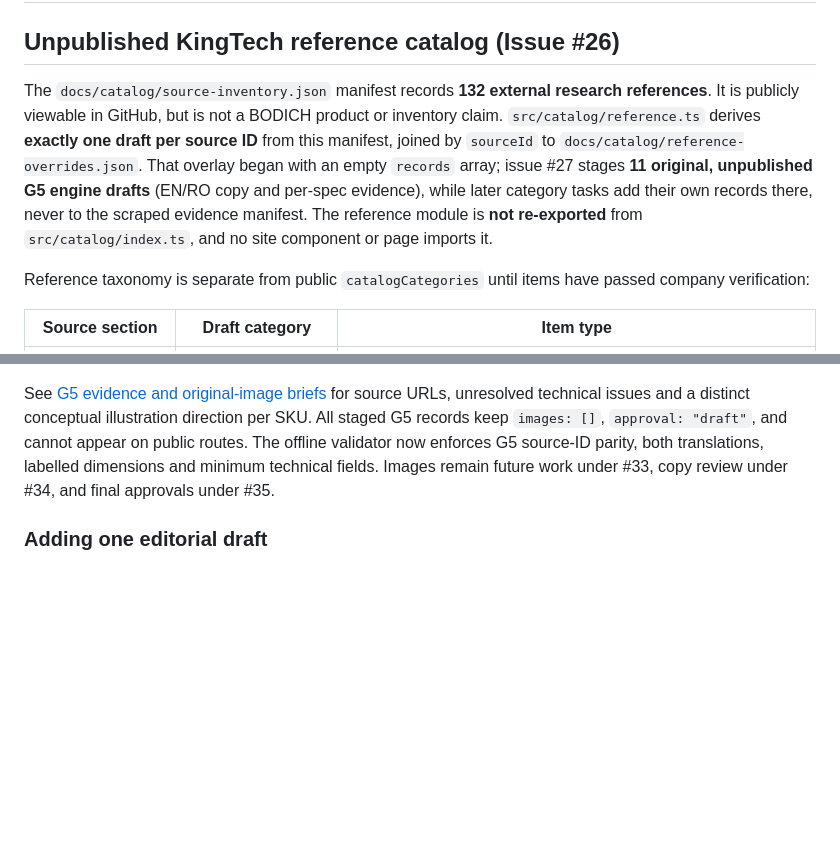
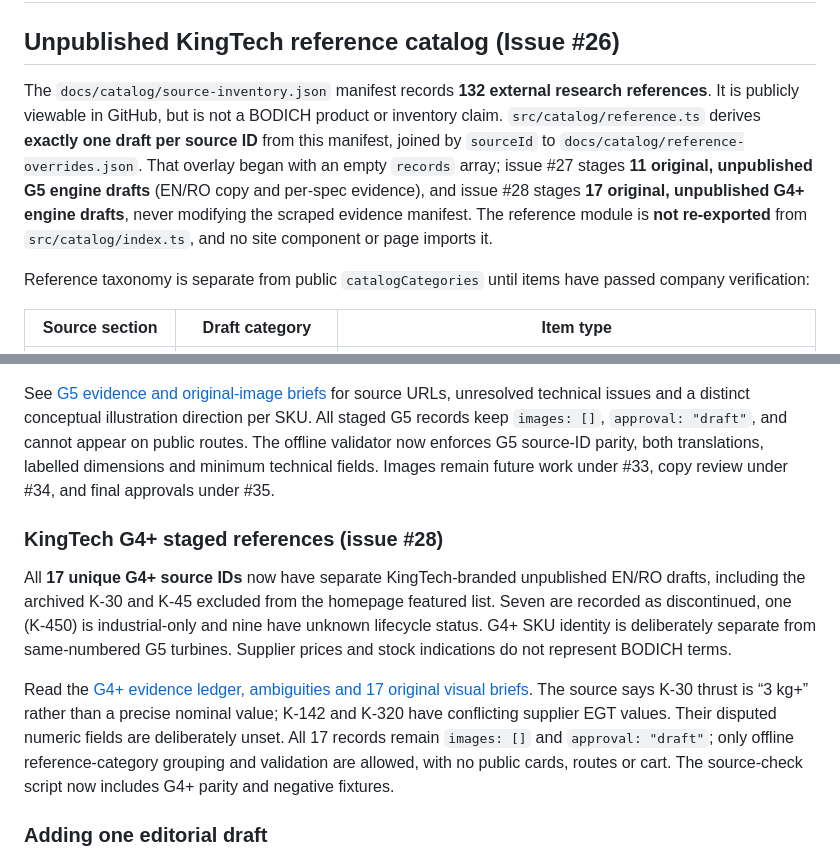
Before and after one commit to YuriiSokolenko/bodich, a Markdown page: docs/catalog/README.md, 2 parts joined by grey strips. GitHub-like rendering; blank space fills up the shorter version.

Commit message:
docs(catalog): describe G4+ evidence and unpublished intake

```diff
--- a/docs/catalog/README.md
+++ b/docs/catalog/README.md
@@ -2,7 +2,7 @@
 
 ## Unpublished KingTech reference catalog (Issue #26)
 
-The `docs/catalog/source-inventory.json` manifest records **132 external research references**. It is publicly viewable in GitHub, but is not a BODICH product or inventory claim. `src/catalog/reference.ts` derives **exactly one draft per source ID** from this manifest, joined by `sourceId` to `docs/catalog/reference-overrides.json`. That overlay began with an empty `records` array; issue #27 stages **11 original, unpublished G5 engine drafts** (EN/RO copy and per-spec evidence), while later category tasks add their own records there, never to the scraped evidence manifest. The reference module is **not re-exported** from `src/catalog/index.ts`, and no site component or page imports it.
+The `docs/catalog/source-inventory.json` manifest records **132 external research references**. It is publicly viewable in GitHub, but is not a BODICH product or inventory claim. `src/catalog/reference.ts` derives **exactly one draft per source ID** from this manifest, joined by `sourceId` to `docs/catalog/reference-overrides.json`. That overlay began with an empty `records` array; issue #27 stages **11 original, unpublished G5 engine drafts** (EN/RO copy and per-spec evidence), and issue #28 stages **17 original, unpublished G4+ engine drafts**, never modifying the scraped evidence manifest. The reference module is **not re-exported** from `src/catalog/index.ts`, and no site component or page imports it.
 
 Reference taxonomy is separate from public `catalogCategories` until items have passed company verification:
 
@@ -23,6 +23,12 @@ Reference taxonomy is separate from public `catalogCategories` until items have
 All **11 of 11** source-inventory G5 SKUs now have an unpublished bilingual draft with distinct canonical `slug` mappings: K-86G5, K-102G5, K-130G5, K-142G5, K-160G5, K-180G5, K-210G5, K-240G5, K-260G5, K-320G5 and K-450G5. K-86G5 is explicitly discontinued, and K-450G5 is industrial-inquiries-only. Their source-linked specification data uses `kgf` (thrust), `g` (mass), `mm` with `metric: "diameter" | "length"`, `rpm`, `°C` where undisputed, and `g/min` for **mass-based** fuel consumption. A litre-based conversion would be invalid without known fuel density. K-180G5's conflicting EGT values are left unset.
 
 See [G5 evidence and original-image briefs](./g5-reference-evidence.md) for source URLs, unresolved technical issues and a distinct conceptual illustration direction per SKU. All staged G5 records keep `images: []`, `approval: "draft"`, and cannot appear on public routes. The offline validator now enforces G5 source-ID parity, both translations, labelled dimensions and minimum technical fields. Images remain future work under #33, copy review under #34, and final approvals under #35.
+
+### KingTech G4+ staged references (issue #28)
+
+All **17 unique G4+ source IDs** now have separate KingTech-branded unpublished EN/RO drafts, including the archived K-30 and K-45 excluded from the homepage featured list. Seven are recorded as discontinued, one (K-450) is industrial-only and nine have unknown lifecycle status. G4+ SKU identity is deliberately separate from same-numbered G5 turbines. Supplier prices and stock indications do not represent BODICH terms.
+
+Read the [G4+ evidence ledger, ambiguities and 17 original visual briefs](./g4-reference-evidence.md). The source says K-30 thrust is “3 kg+” rather than a precise nominal value; K-142 and K-320 have conflicting supplier EGT values. Their disputed numeric fields are deliberately unset. All 17 records remain `images: []` and `approval: "draft"`; only offline reference-category grouping and validation are allowed, with no public cards, routes or cart. The source-check script now includes G4+ parity and negative fixtures.
 
 ### Adding one editorial draft
 
```
